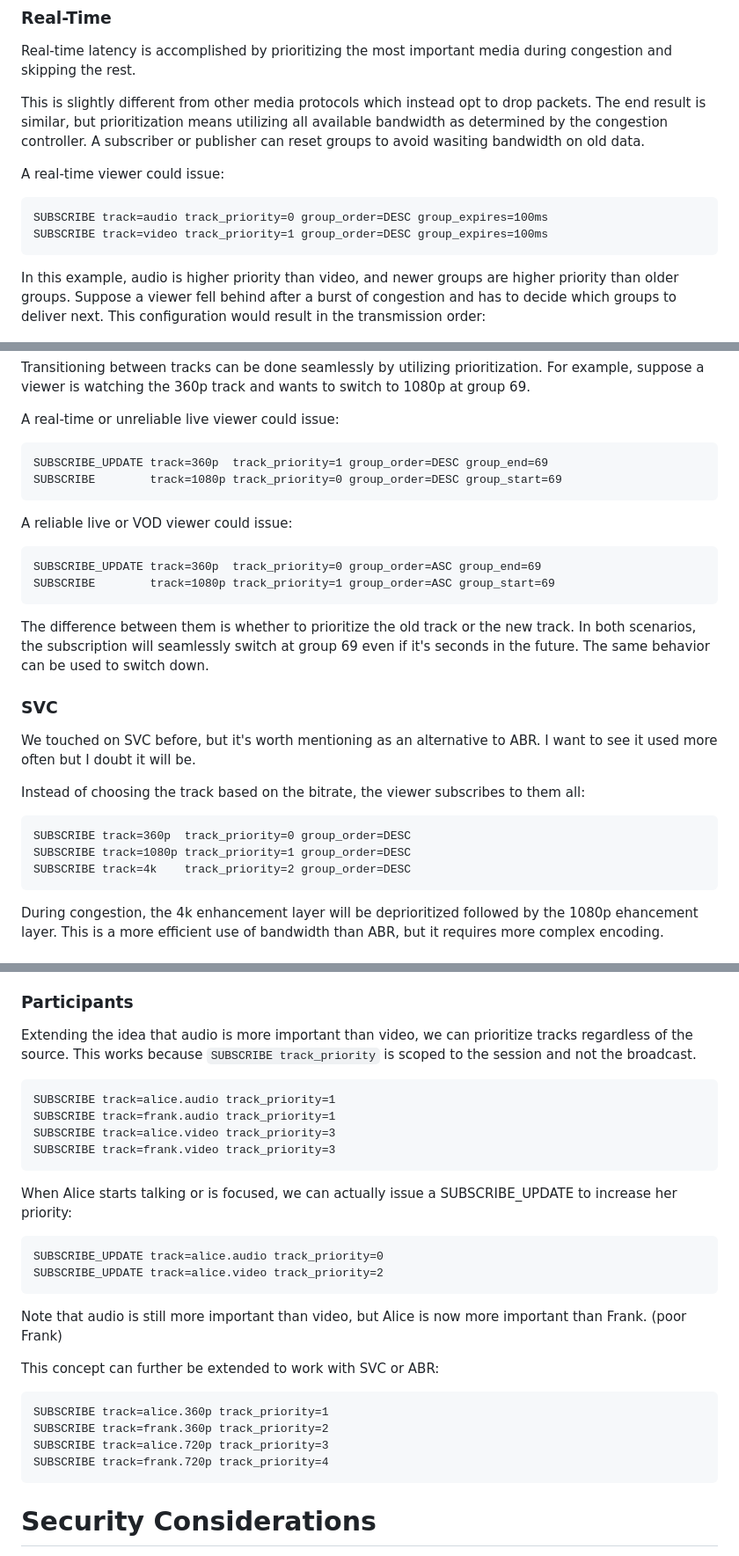
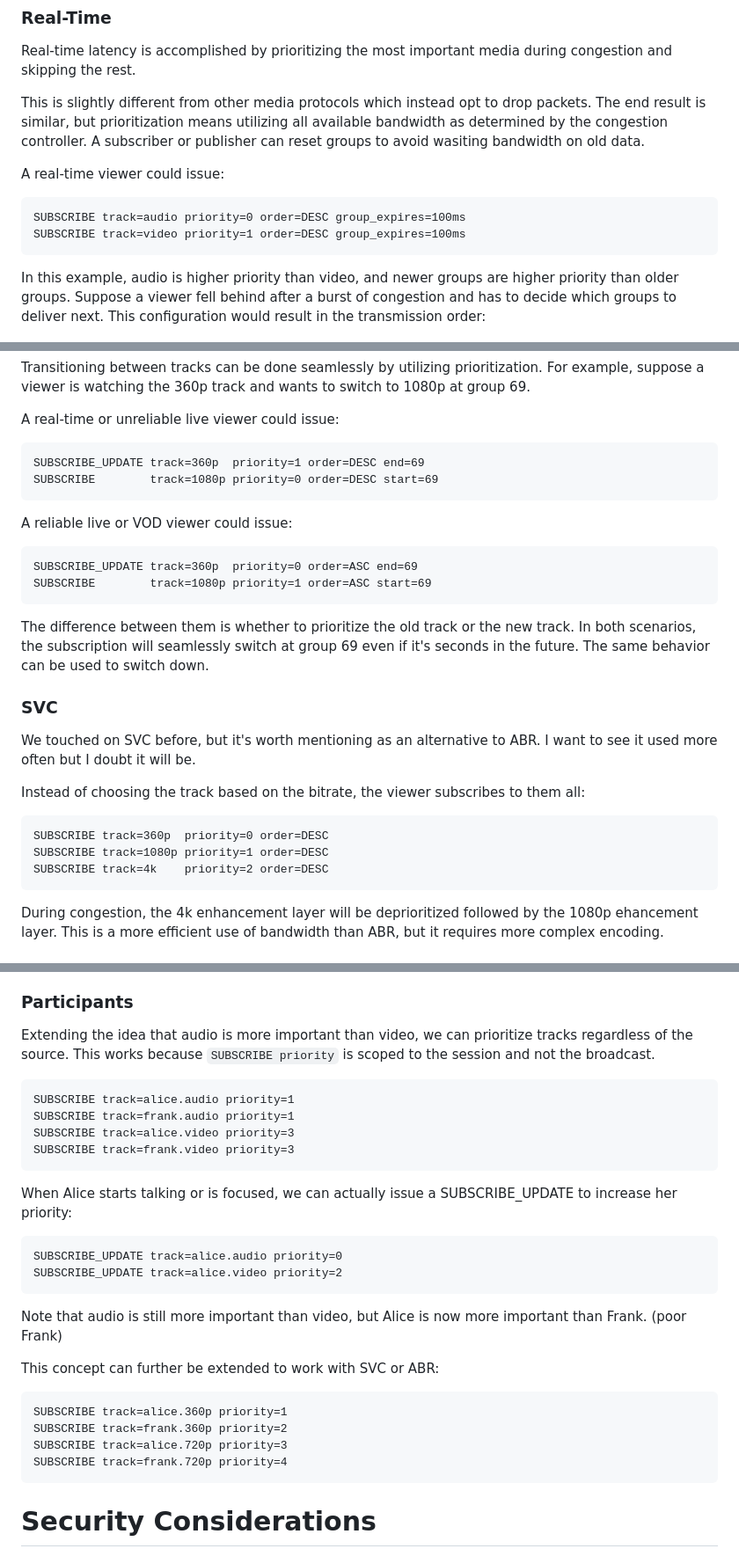
Before and after one commit to kixelated/moq-transfork, a Markdown page: draft-lcurley-moq-transfork.md, 3 parts joined by grey strips. Shown: that part at 88% size. Drawn GitHub-style.

```diff
--- a/draft-lcurley-moq-transfork.md
+++ b/draft-lcurley-moq-transfork.md
@@ -708,8 +708,8 @@ A subscriber or publisher can reset groups to avoid wasiting bandwidth on old da
 A real-time viewer could issue:
 
 ~~~
-SUBSCRIBE track=audio track_priority=0 group_order=DESC group_expires=100ms
-SUBSCRIBE track=video track_priority=1 group_order=DESC group_expires=100ms
+SUBSCRIBE track=audio priority=0 order=DESC group_expires=100ms
+SUBSCRIBE track=video priority=1 order=DESC group_expires=100ms
 ~~~
 
 In this example, audio is higher priority than video, and newer groups are higher priority than older groups.
@@ -860,15 +860,15 @@ For example, suppose a viewer is watching the 360p track and wants to switch to
 A real-time or unreliable live viewer could issue:
 
 ~~~
-SUBSCRIBE_UPDATE track=360p  track_priority=1 group_order=DESC group_end=69
-SUBSCRIBE        track=1080p track_priority=0 group_order=DESC group_start=69
+SUBSCRIBE_UPDATE track=360p  priority=1 order=DESC end=69
+SUBSCRIBE        track=1080p priority=0 order=DESC start=69
 ~~~
 
 A reliable live or VOD viewer could issue:
 
 ~~~
-SUBSCRIBE_UPDATE track=360p  track_priority=0 group_order=ASC group_end=69
-SUBSCRIBE        track=1080p track_priority=1 group_order=ASC group_start=69
+SUBSCRIBE_UPDATE track=360p  priority=0 order=ASC end=69
+SUBSCRIBE        track=1080p priority=1 order=ASC start=69
 ~~~
 
 The difference between them is whether to prioritize the old track or the new track.
@@ -882,9 +882,9 @@ I want to see it used more often but I doubt it will be.
 Instead of choosing the track based on the bitrate, the viewer subscribes to them all:
 
 ~~~
-SUBSCRIBE track=360p  track_priority=0 group_order=DESC
-SUBSCRIBE track=1080p track_priority=1 group_order=DESC
-SUBSCRIBE track=4k    track_priority=2 group_order=DESC
+SUBSCRIBE track=360p  priority=0 order=DESC
+SUBSCRIBE track=1080p priority=1 order=DESC
+SUBSCRIBE track=4k    priority=2 order=DESC
 ~~~
 
 During congestion, the 4k enhancement layer will be deprioritized followed by the 1080p ehancement layer.
@@ -908,20 +908,20 @@ The same can be done to remove her when she leaves.
 
 ### Participants
 Extending the idea that audio is more important than video, we can prioritize tracks regardless of the source.
-This works because `SUBSCRIBE track_priority` is scoped to the session and not the broadcast.
+This works because `SUBSCRIBE priority` is scoped to the session and not the broadcast.
 
 ~~~
-SUBSCRIBE track=alice.audio track_priority=1
-SUBSCRIBE track=frank.audio track_priority=1
-SUBSCRIBE track=alice.video track_priority=3
-SUBSCRIBE track=frank.video track_priority=3
+SUBSCRIBE track=alice.audio priority=1
+SUBSCRIBE track=frank.audio priority=1
+SUBSCRIBE track=alice.video priority=3
+SUBSCRIBE track=frank.video priority=3
 ~~~
 
 When Alice starts talking or is focused, we can actually issue a SUBSCRIBE_UPDATE to increase her priority:
 
 ~~~
-SUBSCRIBE_UPDATE track=alice.audio track_priority=0
-SUBSCRIBE_UPDATE track=alice.video track_priority=2
+SUBSCRIBE_UPDATE track=alice.audio priority=0
+SUBSCRIBE_UPDATE track=alice.video priority=2
 ~~~
 
 Note that audio is still more important than video, but Alice is now more important than Frank. (poor Frank)
@@ -929,10 +929,10 @@ Note that audio is still more important than video, but Alice is now more import
 This concept can further be extended to work with SVC or ABR:
 
 ~~~
-SUBSCRIBE track=alice.360p track_priority=1
-SUBSCRIBE track=frank.360p track_priority=2
-SUBSCRIBE track=alice.720p track_priority=3
-SUBSCRIBE track=frank.720p track_priority=4
+SUBSCRIBE track=alice.360p priority=1
+SUBSCRIBE track=frank.360p priority=2
+SUBSCRIBE track=alice.720p priority=3
+SUBSCRIBE track=frank.720p priority=4
 ~~~
 
 
```
Also changed, not shown: other parts of draft-lcurley-moq-transfork.md (+22 -22 lines).
